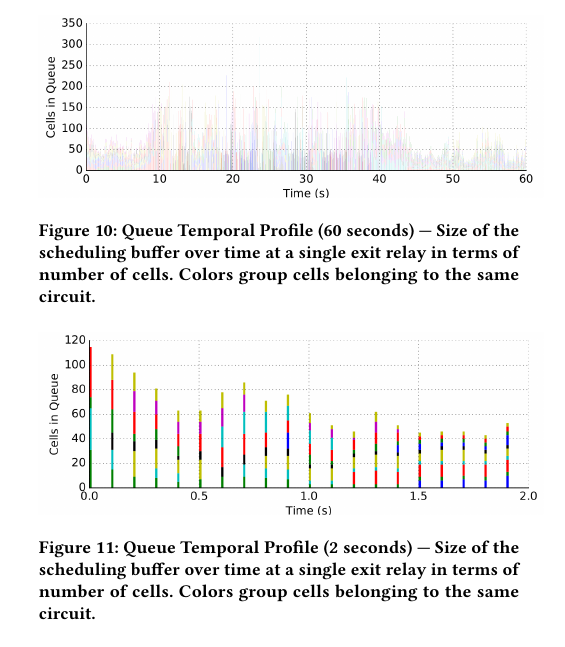
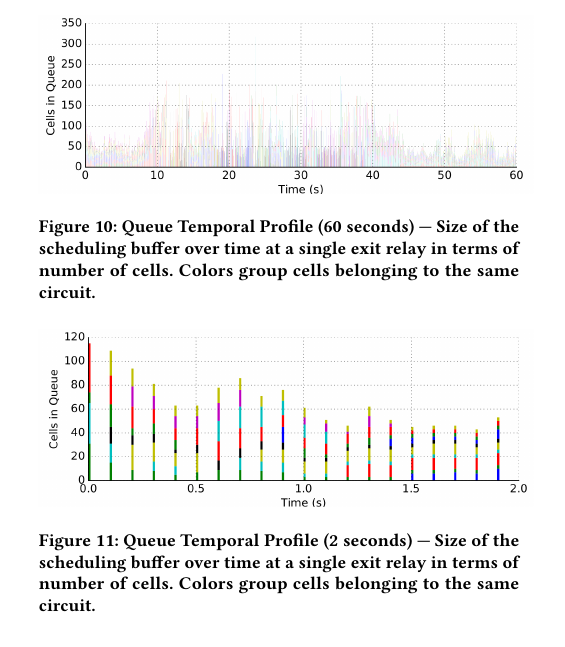
Before and after one commit to thiennamdinh/moneTor, a LaTeX paper (paper/main.tex, which reads paper/sections/scheduling.tex): part of one column of page 20 of 20, cut so that both start at the same text. Compiled offline with pdfLaTeX.

Commit message:
fix image width in appendix C

```diff
--- a/paper/sections/scheduling.tex
+++ b/paper/sections/scheduling.tex
@@ -78,7 +78,7 @@ bandwidth in our simulation is not constrained by the ordering policy of the
 scheduler but rather by the rate at which they arrive from the network.
 
 \begin{figure} \centering
-  \includegraphics[width=0.5\textwidth]{images/scheduling_far.png}
+  \includegraphics[width=0.49\textwidth]{images/scheduling_far.png}
   \caption[Queue Temporal Profile (60 seconds)]{Queue Temporal Profile
       (60 seconds) --- Size of the scheduling buffer over time at a single exit
     relay in terms of number of cells. Colors group cells belonging to the same circuit.}
@@ -86,7 +86,7 @@ scheduler but rather by the rate at which they arrive from the network.
 \end{figure}
 
 \begin{figure} \centering
-  \includegraphics[width=0.5\textwidth]{images/scheduling_close.png}
+  \includegraphics[width=0.49\textwidth]{images/scheduling_close.png}
   \caption[Queue Temporal Profile (2 seconds)]{Queue Temporal Profile
       (2 seconds) --- Size of the scheduling buffer over time at a single exit
     relay in terms of number of cells. Colors group cells belonging to the same
```
